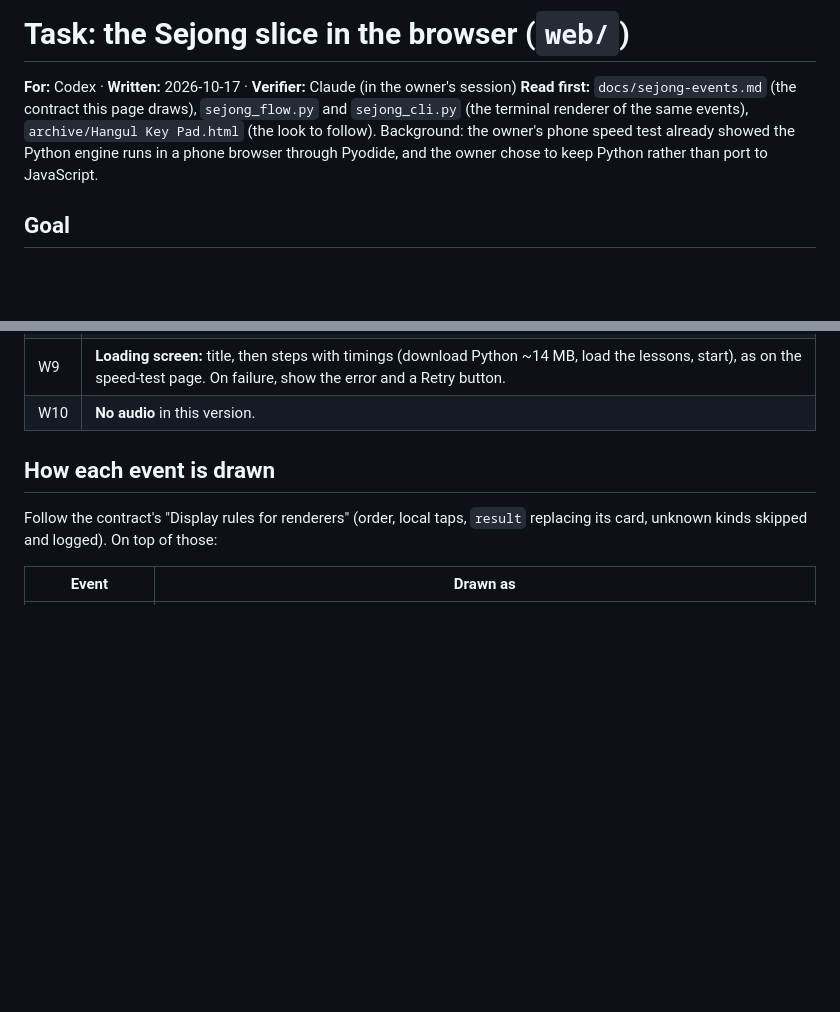
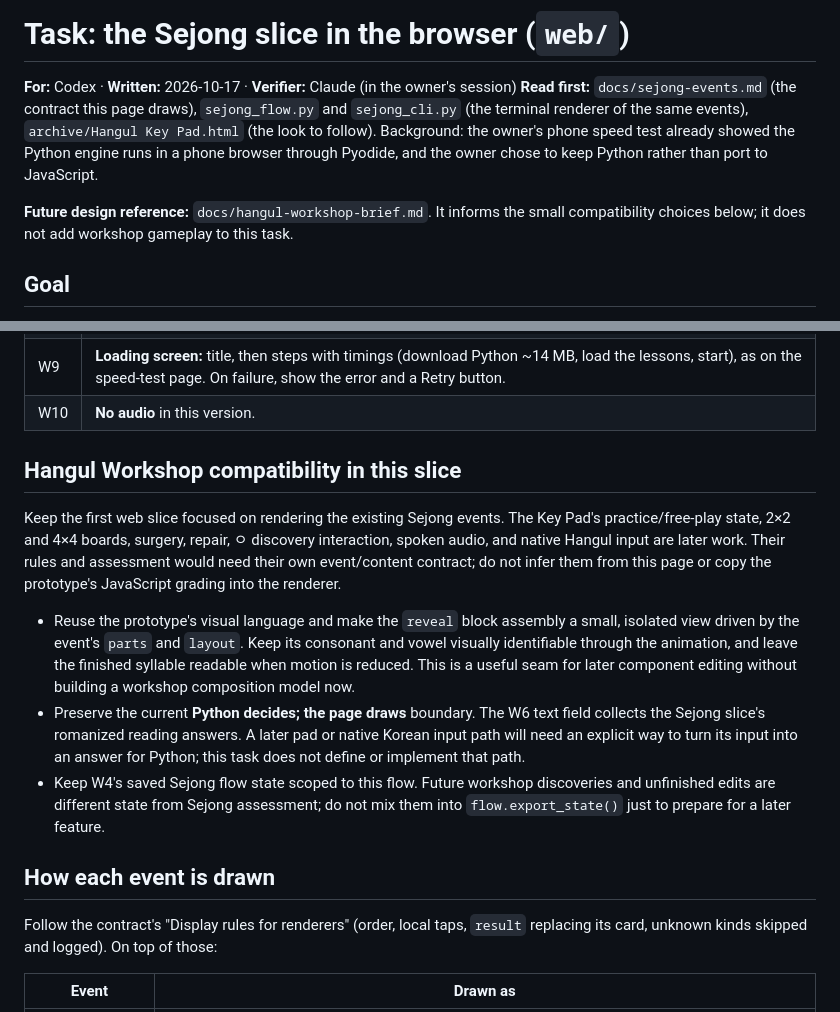
Before and after one commit to eemoogee/hangul-tutor, a Markdown page: docs/tasks/2026-10-17_sejong-web.md, 2 parts joined by grey strips. Rendered like a GitHub page; blank space fills up the shorter version.

```diff
--- a/docs/tasks/2026-10-17_sejong-web.md
+++ b/docs/tasks/2026-10-17_sejong-web.md
@@ -2,6 +2,8 @@
 
 **For:** Codex · **Written:** 2026-10-17 · **Verifier:** Claude (in the owner's session)
 **Read first:** `docs/sejong-events.md` (the contract this page draws), `sejong_flow.py` and `sejong_cli.py` (the terminal renderer of the same events), `archive/Hangul Key Pad.html` (the look to follow). Background: the owner's phone speed test already showed the Python engine runs in a phone browser through Pyodide, and the owner chose to keep Python rather than port to JavaScript.
+
+**Future design reference:** `docs/hangul-workshop-brief.md`. It informs the small compatibility choices below; it does not add workshop gameplay to this task.
 
 ## Goal
 
@@ -27,6 +29,14 @@ A page that plays the whole Sejong slice on a phone: it loads Pyodide, runs `sej
 | W8 | **Playtest results, local only:** a small menu (corner button) with **Copy results** and **Start over** (in-page confirm, never `alert`/`confirm`). Copy results puts JSON on the clipboard, falling back to selecting it on screen: `app_version`, user agent, start and finish times, `active_ms`, the latest `export_state()`, and a log with one entry per answered card (`qid`, `context`, `mode`, input type choice/text, the answer, `correct`, hint used, ms from card shown to answer). The same button appears on the finished screen. Nothing is sent anywhere. |
 | W9 | **Loading screen:** title, then steps with timings (download Python ~14 MB, load the lessons, start), as on the speed-test page. On failure, show the error and a Retry button. |
 | W10 | **No audio** in this version. |
+
+## Hangul Workshop compatibility in this slice
+
+Keep the first web slice focused on rendering the existing Sejong events. The Key Pad's practice/free-play state, 2×2 and 4×4 boards, surgery, repair, ㅇ discovery interaction, spoken audio, and native Hangul input are later work. Their rules and assessment would need their own event/content contract; do not infer them from this page or copy the prototype's JavaScript grading into the renderer.
+
+- Reuse the prototype's visual language and make the `reveal` block assembly a small, isolated view driven by the event's `parts` and `layout`. Keep its consonant and vowel visually identifiable through the animation, and leave the finished syllable readable when motion is reduced. This is a useful seam for later component editing without building a workshop composition model now.
+- Preserve the current **Python decides; the page draws** boundary. The W6 text field collects the Sejong slice's romanized reading answers. A later pad or native Korean input path will need an explicit way to turn its input into an answer for Python; this task does not define or implement that path.
+- Keep W4's saved Sejong flow state scoped to this flow. Future workshop discoveries and unfinished edits are different state from Sejong assessment; do not mix them into `flow.export_state()` just to prepare for a later feature.
 
 ## How each event is drawn
 
```
Also changed, not shown: docs/hangul-workshop-brief.md (added, +114 -0 lines).
